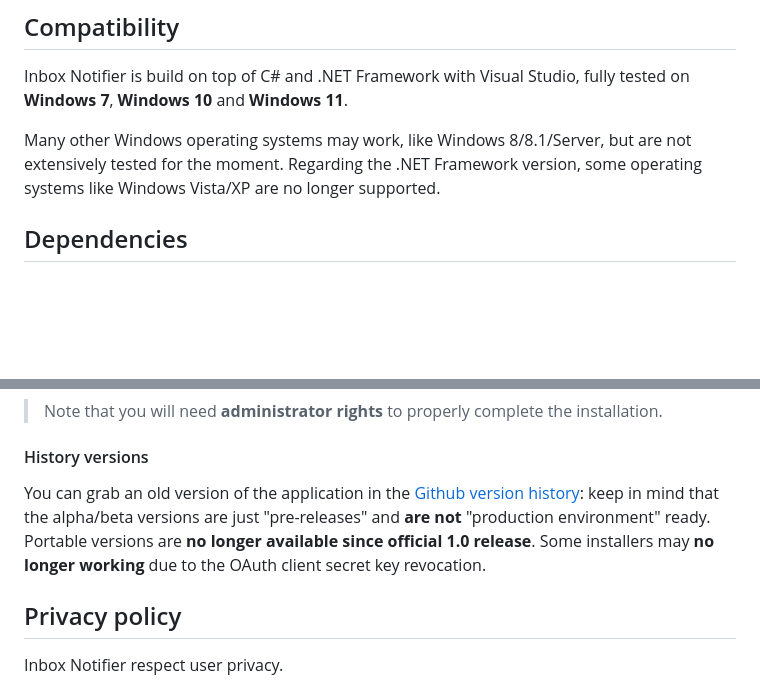
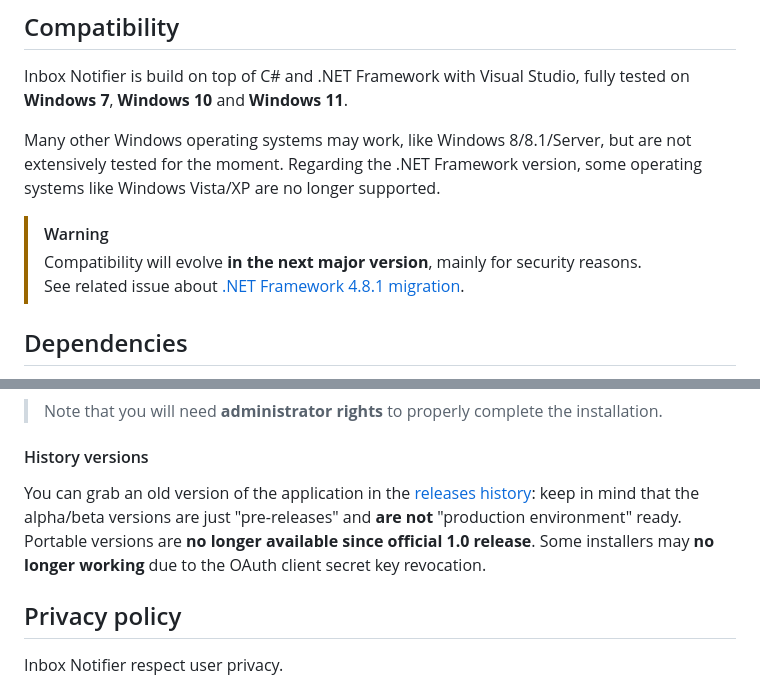
Before and after one commit to xavierfoucrier/inbox-notifier, a Markdown page: README.md, 2 parts joined by grey strips. Rendered like a GitHub page; blank space fills up the shorter version.

Commit message:
📝 readme review

```diff
--- a/README.md
+++ b/README.md
@@ -31,6 +31,10 @@ Discover application interface and features through **some Youtube videos**:
 Inbox Notifier is build on top of C# and .NET Framework with Visual Studio, fully tested on **Windows 7**, **Windows 10** and **Windows 11**.
 
 Many other Windows operating systems may work, like Windows 8/8.1/Server, but are not extensively tested for the moment. Regarding the .NET Framework version, some operating systems like Windows Vista/XP are no longer supported.
+
+> [!WARNING]
+> Compatibility will evolve **in the next major version**, mainly for security reasons.
+> See related issue about [.NET Framework 4.8.1 migration](https://github.com/xavierfoucrier/inbox-notifier/issues/211).
 
 
 ## Dependencies
@@ -50,11 +54,10 @@ The setup installer contains both `32 bits (x86)` and `64 bits (x64)` versions:
 > Note that you will need **administrator rights** to properly complete the installation.
 
 #### History versions
-You can grab an old version of the application in the [Github version history](https://github.com/xavierfoucrier/inbox-notifier/tags): keep in mind that the alpha/beta versions are just "pre-releases" and **are not** "production environment" ready. Portable versions are **no longer available since official 1.0 release**. Some installers may **no longer working** due to the OAuth client secret key revocation.
+You can grab an old version of the application in the [releases history](https://github.com/xavierfoucrier/inbox-notifier/releases): keep in mind that the alpha/beta versions are just "pre-releases" and **are not** "production environment" ready. Portable versions are **no longer available since official 1.0 release**. Some installers may **no longer working** due to the OAuth client secret key revocation.
 
 
 ## Privacy policy
-
 Inbox Notifier respect user privacy.
 
 You can **read the [privacy notice](PRIVACY.md)** to see how the application clearly expose the manner in which it accesses, uses, stores, or shares user data.
```
Also changed, not shown: other parts of README.md (+1 -1 lines).
